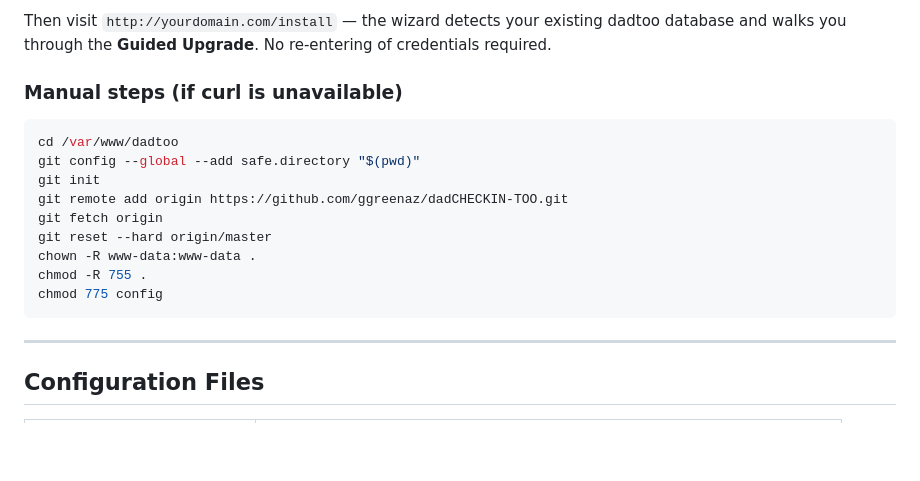
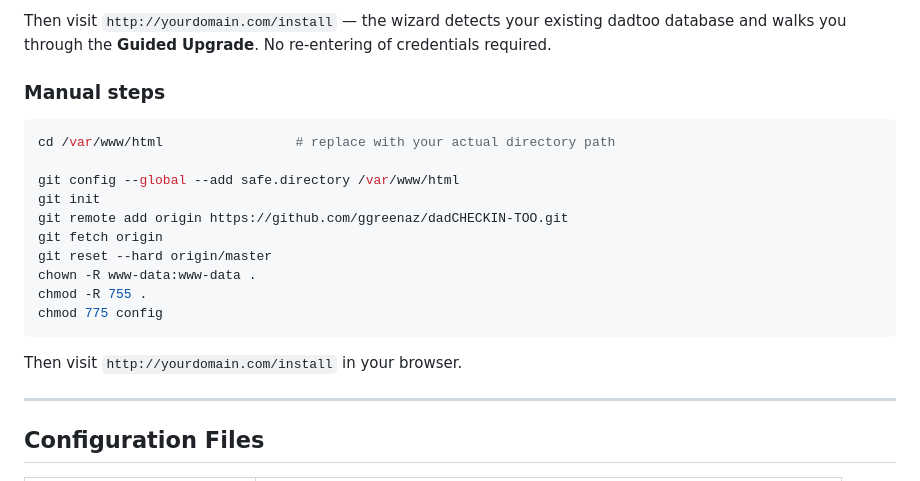
Before and after one commit to ggreenaz/dadCHECKIN-TOO, a Markdown page: README.md, the part around the change. Rendered like a GitHub page; blank space fills up the shorter version.

````diff
--- a/README.md
+++ b/README.md
@@ -68,11 +68,12 @@ That's it. The script:
 
 Then visit `http://yourdomain.com/install` — the wizard detects your existing dadtoo database and walks you through the **Guided Upgrade**. No re-entering of credentials required.
 
-### Manual steps (if curl is unavailable)
+### Manual steps
 
 ```bash
-cd /var/www/dadtoo
-git config --global --add safe.directory "$(pwd)"
+cd /var/www/html                 # replace with your actual directory path
+
+git config --global --add safe.directory /var/www/html
 git init
 git remote add origin https://github.com/ggreenaz/dadCHECKIN-TOO.git
 git fetch origin
@@ -81,6 +82,8 @@ chown -R www-data:www-data .
 chmod -R 755 .
 chmod 775 config
 ```
+
+Then visit `http://yourdomain.com/install` in your browser.
 
 ---
 
````
